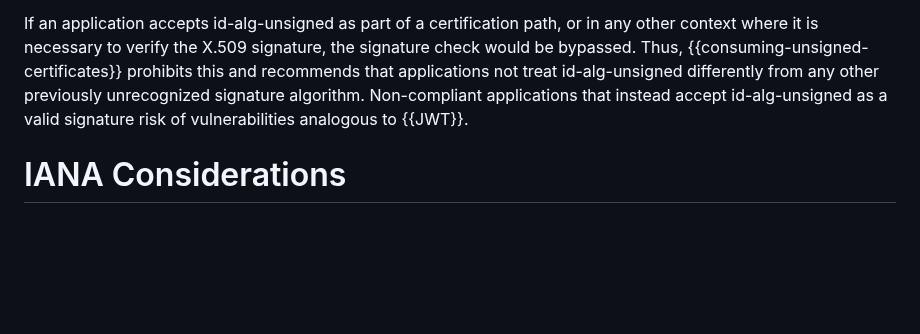
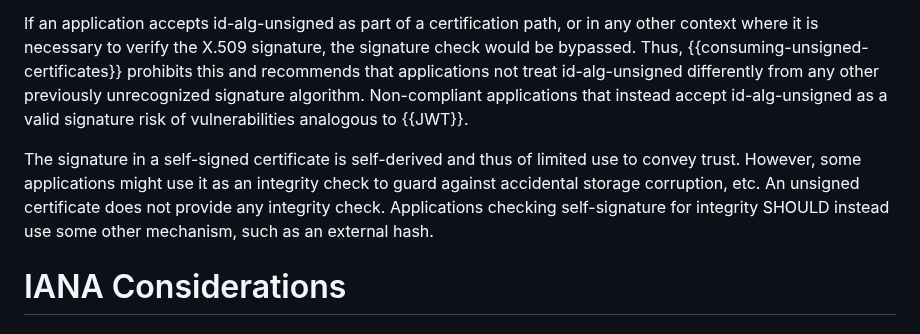
Before and after one commit to davidben/x509-alg-none, a Markdown page: draft-ietf-lamps-x509-alg-none.md, the part around the change. Rendered like a GitHub page; blank space fills up the shorter version.

Commit message:
Add a note about self-signatures for integrity
AD comment

```diff
--- a/draft-ietf-lamps-x509-alg-none.md
+++ b/draft-ietf-lamps-x509-alg-none.md
@@ -246,6 +246,13 @@ differently from any other previously unrecognized signature algorithm.
 Non-compliant applications that instead accept id-alg-unsigned as a valid
 signature risk of vulnerabilities analogous to {{JWT}}.
 
+The signature in a self-signed certificate is self-derived and thus of limited
+use to convey trust. However, some applications might use it as an integrity
+check to guard against accidental storage corruption, etc. An unsigned
+certificate does not provide any integrity check. Applications checking
+self-signature for integrity SHOULD instead use some other mechanism, such as an
+external hash.
+
 # IANA Considerations
 
 ## Module Identifier
```
